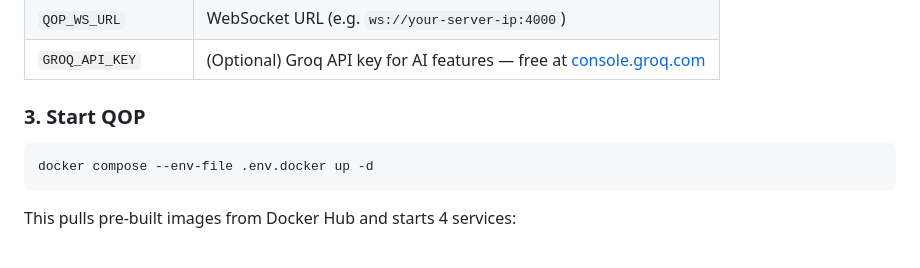
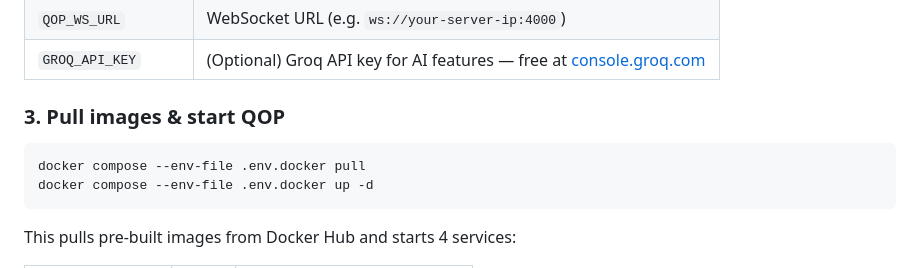
Before and after one commit to qa-observability-platform/org.qop.deploy, a Markdown page: README.md, the part around the change. Drawn GitHub-style.

Commit message:
Add explicit pull step to setup instructions

````diff
--- a/README.md
+++ b/README.md
@@ -34,9 +34,10 @@ Edit `.env.docker` and set:
 | `QOP_WS_URL` | WebSocket URL (e.g. `ws://your-server-ip:4000`) |
 | `GROQ_API_KEY` | (Optional) Groq API key for AI features — free at [console.groq.com](https://console.groq.com) |
 
-### 3. Start QOP
+### 3. Pull images & start QOP
 
 ```bash
+docker compose --env-file .env.docker pull
 docker compose --env-file .env.docker up -d
 ```
 
````
